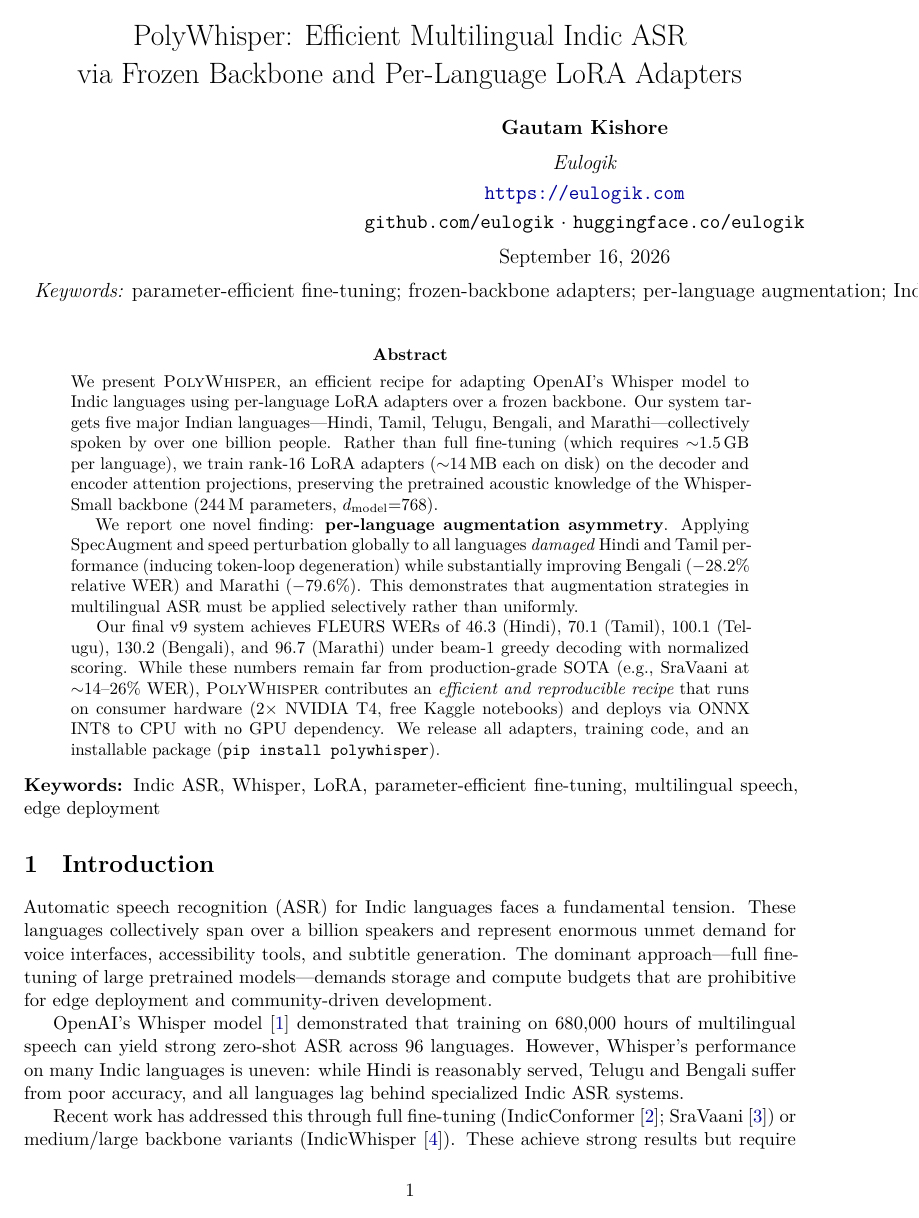
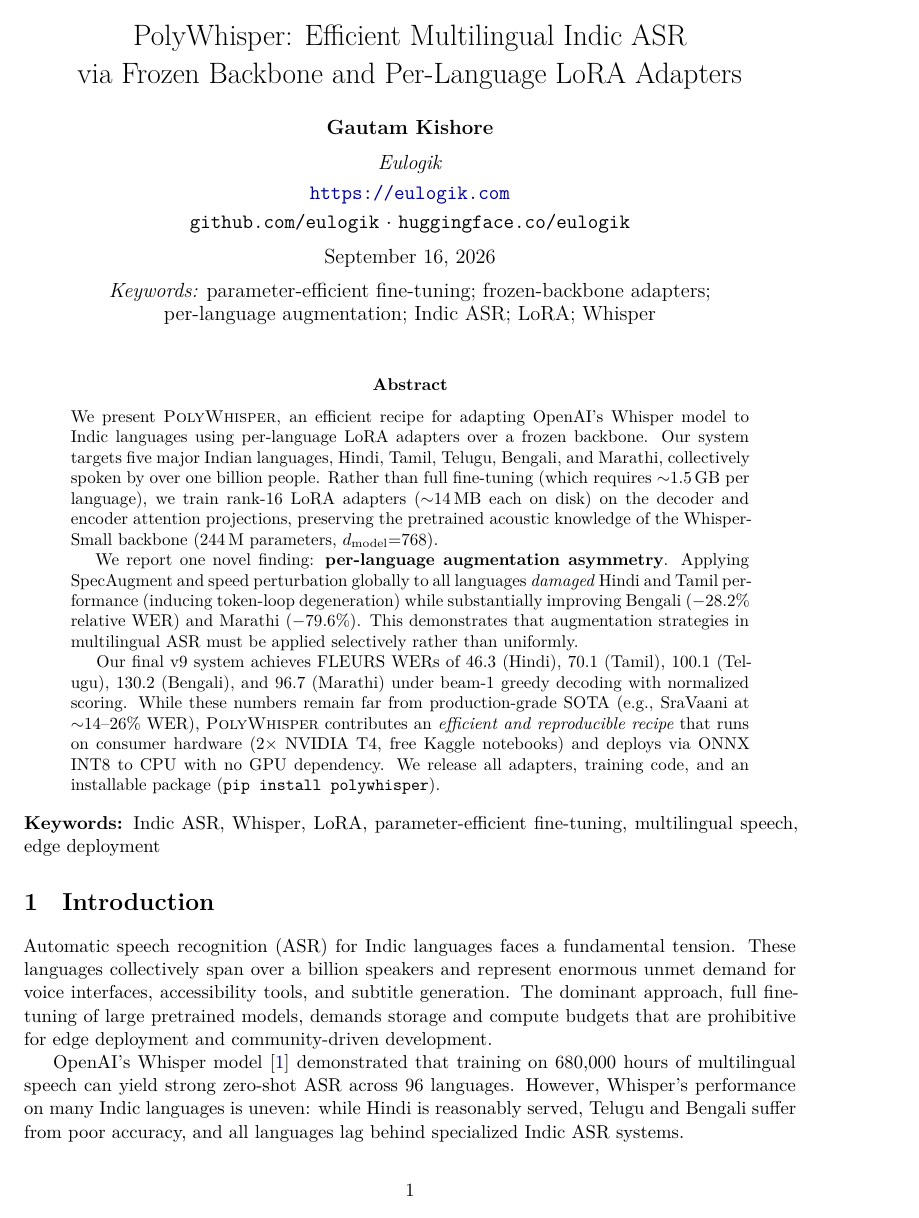
Before and after one commit to eulogik/PolyWhisper, a LaTeX paper (paper/paper.tex): page 1 of 9 before the commit and page 1 of 10 after it. The pictures show the PDF file paper/paper.pdf that the author committed with the source.

Commit message:
paper: replace em-dashes with commas, fix overflow lines, break keywords to 2 lines

```diff
--- a/paper/paper.tex
+++ b/paper/paper.tex
@@ -30,7 +30,8 @@
   \url{https://eulogik.com}\\[0.3em]
   \texttt{github.com/eulogik} $\cdot$ \texttt{huggingface.co/eulogik}\\[0.5em]
   September 16, 2026\\[0.5em]
-  \textit{Keywords:} parameter-efficient fine-tuning; frozen-backbone adapters; per-language augmentation; Indic ASR; LoRA; Whisper
+  \textit{Keywords:} parameter-efficient fine-tuning; frozen-backbone adapters;\\
+  per-language augmentation; Indic ASR; LoRA; Whisper
 }
 \date{}
 
@@ -40,7 +41,7 @@
 \begin{abstract}
 \noindent
 We present \poly, an efficient recipe for adapting OpenAI's Whisper model to Indic languages using per-language LoRA adapters over a frozen backbone.
-Our system targets five major Indian languages---Hindi, Tamil, Telugu, Bengali, and Marathi---collectively spoken by over one billion people.
+Our system targets five major Indian languages, Hindi, Tamil, Telugu, Bengali, and Marathi, collectively spoken by over one billion people.
 Rather than full fine-tuning (which requires $\sim$1.5\,GB per language), we train rank-16 LoRA adapters ($\sim$14\,MB each on disk) on the decoder and encoder attention projections, preserving the pretrained acoustic knowledge of the Whisper-Small backbone (244\,M parameters, $d_{\text{model}}{=}768$).
 
 We report one novel finding: \textbf{per-language augmentation asymmetry}.
@@ -60,7 +61,7 @@
 
 Automatic speech recognition (ASR) for Indic languages faces a fundamental tension.
 These languages collectively span over a billion speakers and represent enormous unmet demand for voice interfaces, accessibility tools, and subtitle generation.
-The dominant approach---full fine-tuning of large pretrained models---demands storage and compute budgets that are prohibitive for edge deployment and community-driven development.
+The dominant approach, full fine-tuning of large pretrained models, demands storage and compute budgets that are prohibitive for edge deployment and community-driven development.
 
 OpenAI's Whisper model~\cite{radford2023robust} demonstrated that training on 680,000 hours of multilingual speech can yield strong zero-shot ASR across 96 languages.
 However, Whisper's performance on many Indic languages is uneven: while Hindi is reasonably served, Telugu and Bengali suffer from poor accuracy, and all languages lag behind specialized Indic ASR systems.
@@ -75,7 +76,7 @@
 training approximately 3.5\,M parameters per language while keeping the
 244\,M-parameter backbone entirely frozen.
 Five languages thus require only 17.7\,M additional parameters on top of
-a single shared backbone---roughly $7.3\%$ of the backbone's own size.
+a single shared backbone, roughly $7.3\%$ of the backbone's own size.
 
 \begin{figure}[t]
   \centering
@@ -89,7 +90,7 @@
 \end{figure}
 
 Beyond the architectural contribution, this paper documents a finding that, to our knowledge, has not been previously reported in the Indic ASR literature:
-\textbf{per-language augmentation asymmetry}---data augmentation techniques standard in English ASR (SpecAugment, speed perturbation) can be \emph{harmful} for certain Indic languages when applied naively.
+\textbf{per-language augmentation asymmetry}, data augmentation techniques standard in English ASR (SpecAugment, speed perturbation) can be \emph{harmful} for certain Indic languages when applied naively.
 We show that global augmentation on Hindi and Tamil induces a degenerate token-loop behavior in the Whisper decoder, while the same augmentation on Bengali and Marathi yields large improvements (\S\ref{sec:experiments}).
 
 We position \poly\ as a \emph{workshop-style contribution}: an honest, reproducible recipe for efficient Indic ASR that prioritizes transparency over leaderboard performance.
@@ -116,7 +117,7 @@
 We systematically apply LoRA to multiple Indic languages with a frozen backbone and find that augmentation must be language-specific.
 
 \paragraph{Edge and massively multilingual ASR.}
-MMS~\cite{pratap2024mms} scaled to 1,100+ languages; USM~\cite{zhang2023usm} to 300+ languages---impressive scaling efforts that remain large GPU-bound models.
+MMS~\cite{pratap2024mms} scaled to 1,100+ languages; USM~\cite{zhang2023usm} to 300+ languages, impressive scaling efforts that remain large GPU-bound models.
 Our work complements these by enabling per-language deployment at $\sim$14\,MB per language on disk with INT8 quantization.
 
 %================================================================
@@ -203,9 +204,9 @@
 We trained three variants to isolate augmentation:
 
 \begin{itemize}[leftmargin=1.2em, itemsep=2pt]
-  \item \textbf{v7 (no augmentation)}---clean training only, our reference.
-  \item \textbf{v8 (global augmentation)}---SpecAugment (27 freq bins, 40 time frames) + speed perturb on \emph{all} five languages.
-  \item \textbf{v9 (selective)}---SpecAugment + speed perturb on
+  \item \textbf{v7 (no augmentation)}, clean training only, our reference.
+  \item \textbf{v8 (global augmentation)}, SpecAugment (27 freq bins, 40 time frames) + speed perturb on \emph{all} five languages.
+  \item \textbf{v9 (selective)}, SpecAugment + speed perturb on
   \emph{only} Bengali/Marathi; Hindi/Tamil/Telugu clean.
 \item \textbf{Final-best mix:} clean adapters for Hindi/Tamil
   (\texttt{hi/ta\_best\_clean.pt}); augmented for
@@ -321,7 +324,7 @@
 When SpecAugment and speed perturbation are applied to Hindi and Tamil, the decoder occasionally enters degenerate states emitting repetitive loops, e.g.\ Hindi ``\textit{hai hai hai hai\,...}'' or Tamil ``\textit{adhu adhu\,...}''.
 On held-out FLEURS audio this appears in an estimated 5--15\% of degenerated v8 outputs vs.\ $<$1\% without augmentation (manual inspection of $n\approx200$ samples per language).
 Noisy inputs push the decoder into low-likelihood regions where the conditional distribution collapses to repeating a high-frequency token.
-Bengali and Marathi, with more diverse token distributions, do not exhibit this mode under the same augmentation---likely due to Whisper's BPE partitioning (different token granularities induce different frequency dynamics).
+Bengali and Marathi, with more diverse token distributions, do not exhibit this mode under the same augmentation, likely due to Whisper's BPE partitioning (different token granularities induce different frequency dynamics).
 
 \subsection{The v9 Training Recipe}
 
@@ -376,10 +379,11 @@
 \end{verbatim}
 
 CLI: \texttt{polywhisper transcribe audio.wav --lang hi}, \texttt{batch}, \texttt{export}, \texttt{languages}.
-Adapting a new utterance is a hook swap---no reload.
+Adapting a new utterance is a hook swap, no reload.
 
 \paragraph{Package.}
-\texttt{pip install polywhisper} (PyPI: \url{https://pypi.org/project/polywhisper/}) or \texttt{pip install polywhisper[onnx]} for ONNX Runtime.
+\texttt{pip install polywhisper} (PyPI: \url{https://pypi.org/project/polywhisper/}) or
+\texttt{pip install polywhisper[onnx]} for ONNX Runtime.
 Source: \url{https://github.com/eulogik/PolyWhisper}.
 
 %================================================================
@@ -414,7 +418,7 @@
 
 \poly\ provides a complete, reproducible recipe for efficient multilingual
 Indic ASR: freeze Whisper-Small, train per-language LoRA adapters
-($\sim$14\,MB each on disk), and---critically---apply augmentation
+($\sim$14\,MB each on disk), and critically, apply augmentation
 \emph{per language}, not globally.
 Our preliminary results suggest the same augmentation that improves
 Bengali by 28.2\% degrades Hindi by 21.6\%, a divergence that demands
```
Also changed, not shown: paper/paper.pdf, paper/paper.tex (10 more changed lines), 1 other file.
